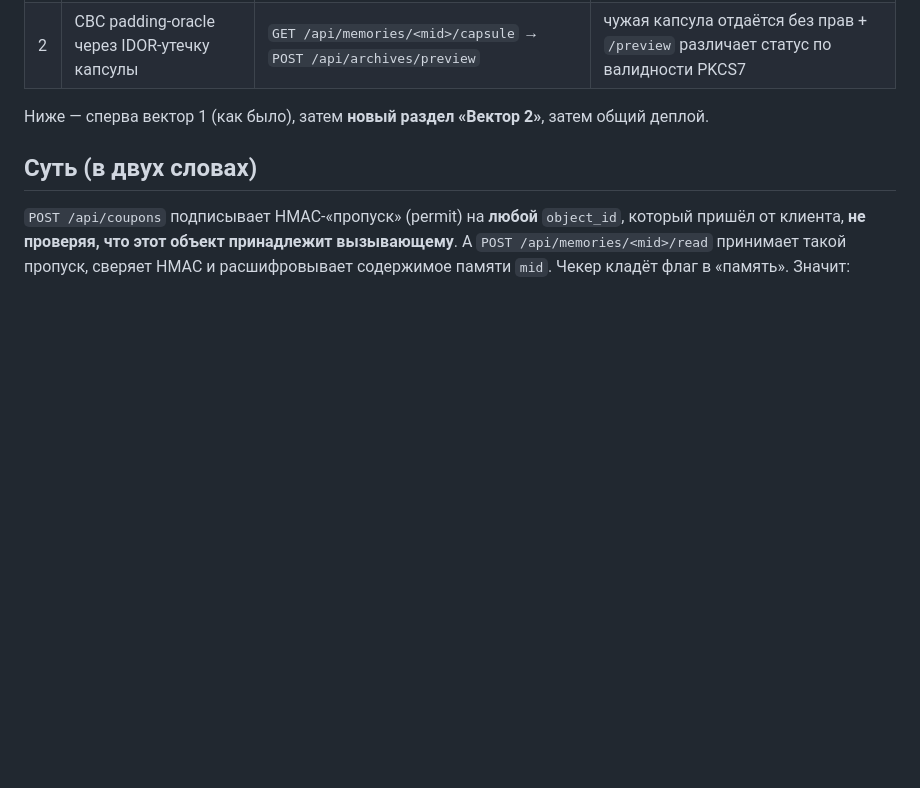
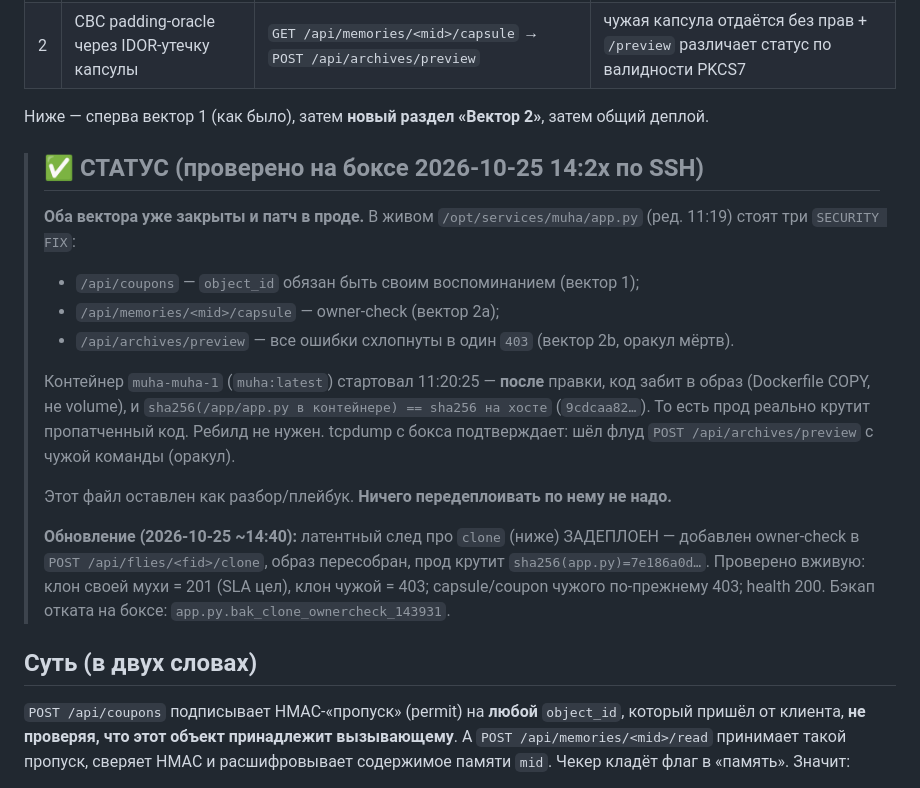
Before and after one commit to walterwar92/ad-student-ctf, a Markdown page: defense/muha_idor.md, the part around one of its changes. Rendered like a GitHub page; blank space fills up the shorter version.

```diff
--- a/defense/muha_idor.md
+++ b/defense/muha_idor.md
@@ -14,6 +14,26 @@
 | 2 | CBC padding-oracle через IDOR-утечку капсулы | `GET /api/memories/<mid>/capsule` → `POST /api/archives/preview` | чужая капсула отдаётся без прав + `/preview` различает статус по валидности PKCS7 |
 
 Ниже — сперва вектор 1 (как было), затем **новый раздел «Вектор 2»**, затем общий деплой.
+
+> ## ✅ СТАТУС (проверено на боксе 2026-10-25 14:2x по SSH)
+> **Оба вектора уже закрыты и патч в проде.** В живом `/opt/services/muha/app.py` (ред. 11:19)
+> стоят три `SECURITY FIX`:
+> - `/api/coupons` — `object_id` обязан быть своим воспоминанием (вектор 1);
+> - `/api/memories/<mid>/capsule` — owner-check (вектор 2a);
+> - `/api/archives/preview` — все ошибки схлопнуты в один `403` (вектор 2b, оракул мёртв).
+>
+> Контейнер `muha-muha-1` (`muha:latest`) стартовал 11:20:25 — **после** правки, код забит в
+> образ (Dockerfile COPY, не volume), и `sha256(/app/app.py в контейнере) == sha256 на хосте`
+> (`9cdcaa82…`). То есть прод реально крутит пропатченный код. Ребилд не нужен.
+> tcpdump с бокса подтверждает: шёл флуд `POST /api/archives/preview` с чужой команды (оракул).
+>
+> Этот файл оставлен как разбор/плейбук. **Ничего передеплоивать по нему не надо.**
+>
+> **Обновление (2026-10-25 ~14:40):** латентный след про `clone` (ниже) ЗАДЕПЛОЕН —
+> добавлен owner-check в `POST /api/flies/<fid>/clone`, образ пересобран, прод крутит
+> `sha256(app.py)=7e186a0d…`. Проверено вживую: клон своей мухи = 201 (SLA цел), клон чужой =
+> 403; capsule/coupon чужого по-прежнему 403; health 200. Бэкап отката на боксе:
+> `app.py.bak_clone_ownercheck_143931`.
 
 ## Суть (в двух словах)
 
```
Also changed, not shown: other parts of defense/muha_idor.md (+38 -0 lines).
